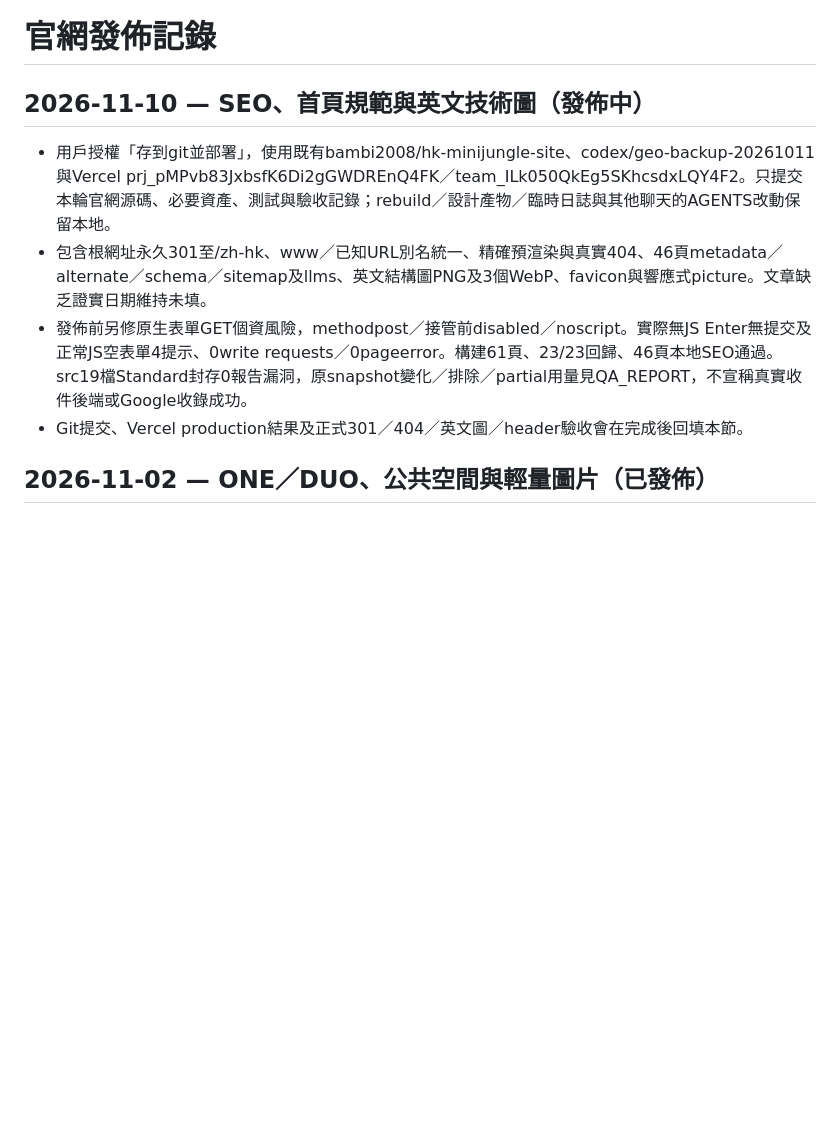
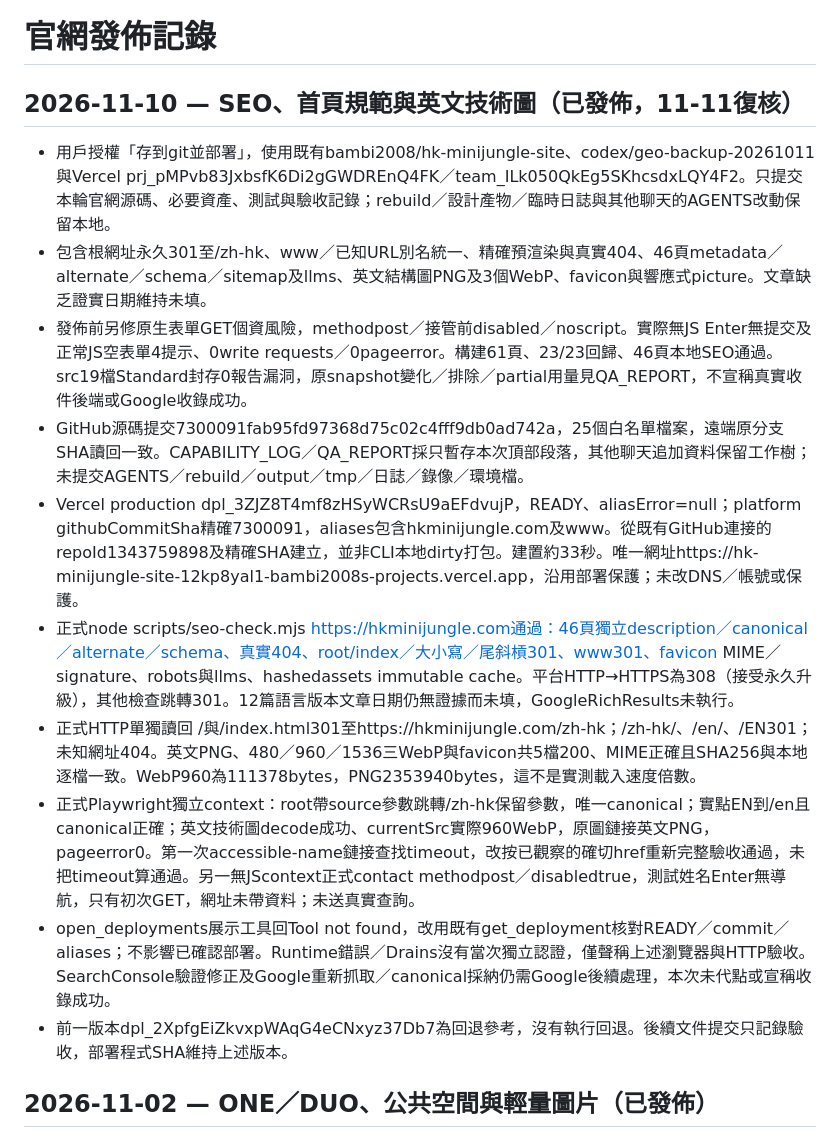
Before and after one commit to bambi2008/hk-minijungle-site, a Markdown page: DEPLOYMENT_REPORT.md, the part around the change. Rendered like a GitHub page; blank space fills up the shorter version.

Commit message:
Document verified SEO production release [skip ci]

```diff
--- a/DEPLOYMENT_REPORT.md
+++ b/DEPLOYMENT_REPORT.md
@@ -1,11 +1,17 @@
 # 官網發佈記錄
 
-## 2026-11-10 — SEO、首頁規範與英文技術圖（發佈中）
+## 2026-11-10 — SEO、首頁規範與英文技術圖（已發佈，11-11復核）
 
 - 用戶授權「存到git並部署」，使用既有bambi2008/hk-minijungle-site、codex/geo-backup-20261011與Vercel prj_pMPvb83JxbsfK6Di2gGWDREnQ4FK／team_ILk050QkEg5SKhcsdxLQY4F2。只提交本輪官網源碼、必要資產、測試與驗收記錄；rebuild／設計產物／臨時日誌與其他聊天的AGENTS改動保留本地。
 - 包含根網址永久301至/zh-hk、www／已知URL別名統一、精確預渲染與真實404、46頁metadata／alternate／schema／sitemap及llms、英文結構圖PNG及3個WebP、favicon與響應式picture。文章缺乏證實日期維持未填。
 - 發佈前另修原生表單GET個資風險，methodpost／接管前disabled／noscript。實際無JS Enter無提交及正常JS空表單4提示、0write requests／0pageerror。構建61頁、23/23回歸、46頁本地SEO通過。src19檔Standard封存0報告漏洞，原snapshot變化／排除／partial用量見QA_REPORT，不宣稱真實收件後端或Google收錄成功。
-- Git提交、Vercel production結果及正式301／404／英文圖／header驗收會在完成後回填本節。
+- GitHub源碼提交7300091fab95fd97368d75c02c4fff9db0ad742a，25個白名單檔案，遠端原分支SHA讀回一致。CAPABILITY_LOG／QA_REPORT採只暫存本次頂部段落，其他聊天追加資料保留工作樹；未提交AGENTS／rebuild／output／tmp／日誌／錄像／環境檔。
+- Vercel production dpl_3ZJZ8T4mf8zHSyWCRsU9aEFdvujP，READY、aliasError=null；platform githubCommitSha精確7300091，aliases包含hkminijungle.com及www。從既有GitHub連接的repoId1343759898及精確SHA建立，並非CLI本地dirty打包。建置約33秒。唯一網址https://hk-minijungle-site-12kp8yal1-bambi2008s-projects.vercel.app，沿用部署保護；未改DNS／帳號或保護。
+- 正式node scripts/seo-check.mjs https://hkminijungle.com通過：46頁獨立description／canonical／alternate／schema、真實404、root/index／大小寫／尾斜槓301、www301、favicon MIME／signature、robots與llms、hashedassets immutable cache。平台HTTP→HTTPS為308（接受永久升級），其他檢查跳轉301。12篇語言版本文章日期仍無證據而未填，GoogleRichResults未執行。
+- 正式HTTP單獨讀回 /與/index.html301至https://hkminijungle.com/zh-hk；/zh-hk/、/en/、/EN301；未知網址404。英文PNG、480／960／1536三WebP與favicon共5檔200、MIME正確且SHA256與本地逐檔一致。WebP960為111378bytes，PNG2353940bytes，這不是實測載入速度倍數。
+- 正式Playwright獨立context：root帶source參數跳轉/zh-hk保留參數，唯一canonical；實點EN到/en且canonical正確；英文技術圖decode成功、currentSrc實際960WebP，原圖鏈接英文PNG，pageerror0。第一次accessible-name鏈接查找timeout，改按已觀察的確切href重新完整驗收通過，未把timeout算通過。另一無JScontext正式contact methodpost／disabledtrue，測試姓名Enter無導航，只有初次GET，網址未帶資料；未送真實查詢。
+- open_deployments展示工具回Tool not found，改用既有get_deployment核對READY／commit／aliases；不影響已確認部署。Runtime錯誤／Drains沒有當次獨立認證，僅聲稱上述瀏覽器與HTTP驗收。SearchConsole驗證修正及Google重新抓取／canonical採納仍需Google後續處理，本次未代點或宣稱收錄成功。
+- 前一版本dpl_2XpfgEiZkvxpWAqG4eCNxyz37Db7為回退參考，沒有執行回退。後續文件提交只記錄驗收，部署程式SHA維持上述版本。
 
 ## 2026-11-02 — ONE／DUO、公共空間與輕量圖片（已發佈）
 
```
Also changed, not shown: CAPABILITY_LOG.md (+1 -0 lines), QA_REPORT.md (+1 -0 lines).
